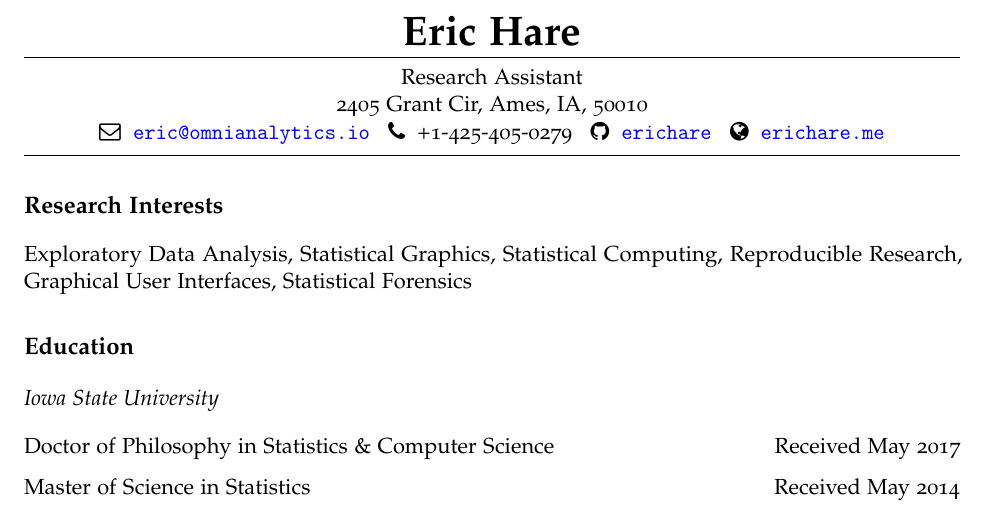
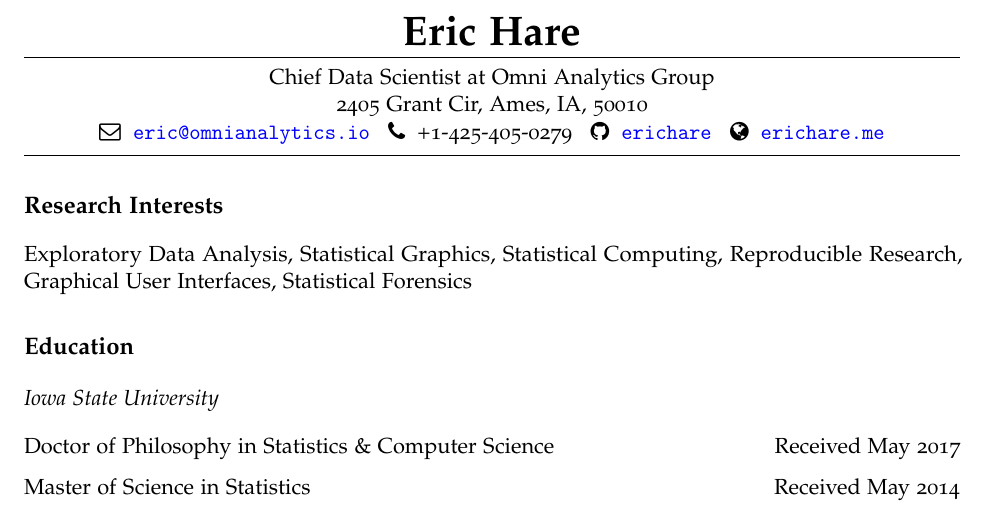
Before and after one commit to erichare/erichare.github.io, an R Markdown document (cv.Rmd): part of page 1 of 3, cut so that both start at the same text. The pictures show the output file cv.pdf that the author committed with the source.

Commit message:
One more typo

```diff
--- a/cv.Rmd
+++ b/cv.Rmd
@@ -8,7 +8,7 @@ geometry: margin=1in
 title: "CV"
 author: Eric Hare
 
-jobtitle: "Research Assistant"
+jobtitle: "Chief Data Scientist at Omni Analytics Group"
 address: "2405 Grant Cir, Ames, IA, 50010"
 fontawesome: yes
 email: eric@omnianalytics.io
```
Also changed, not shown: cv.pdf.
